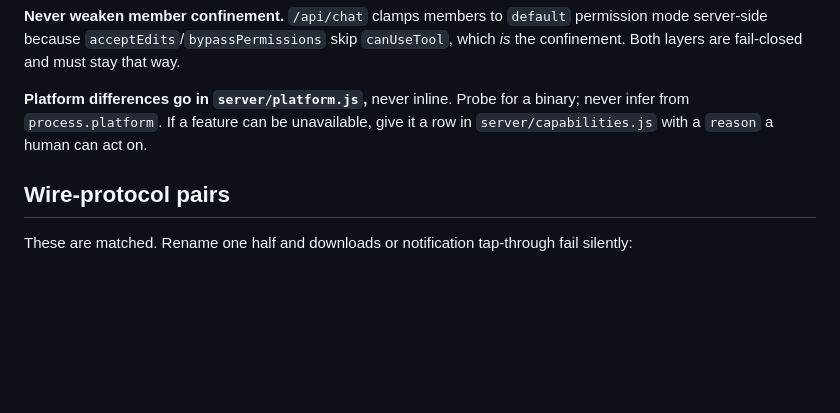
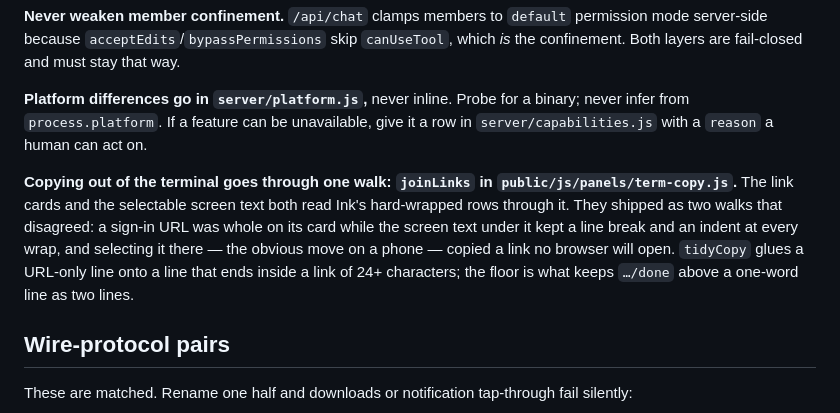
Before and after one commit to THRAUR/plumichat, a Markdown page: CLAUDE.md, the part around the change. Drawn GitHub-style; blank space fills up the shorter version.

```diff
--- a/CLAUDE.md
+++ b/CLAUDE.md
@@ -92,6 +92,15 @@ that way.
 binary; never infer from `process.platform`. If a feature can be unavailable, give
 it a row in `server/capabilities.js` with a `reason` a human can act on.
 
+**Copying out of the terminal goes through one walk: `joinLinks` in
+`public/js/panels/term-copy.js`.** The link cards and the selectable screen text both
+read Ink's hard-wrapped rows through it. They shipped as two walks that disagreed: a
+sign-in URL was whole on its card while the screen text under it kept a line break and
+an indent at every wrap, and selecting it there — the obvious move on a phone — copied
+a link no browser will open. `tidyCopy` glues a URL-only line onto a line that ends
+inside a link of 24+ characters; the floor is what keeps `…/done` above a one-word
+line as two lines.
+
 ## Wire-protocol pairs
 
 These are matched. Rename one half and downloads or notification tap-through fail
```
Also changed, not shown: README.md (+2 -1 lines), docs/USAGE.md (+13 -0 lines).
